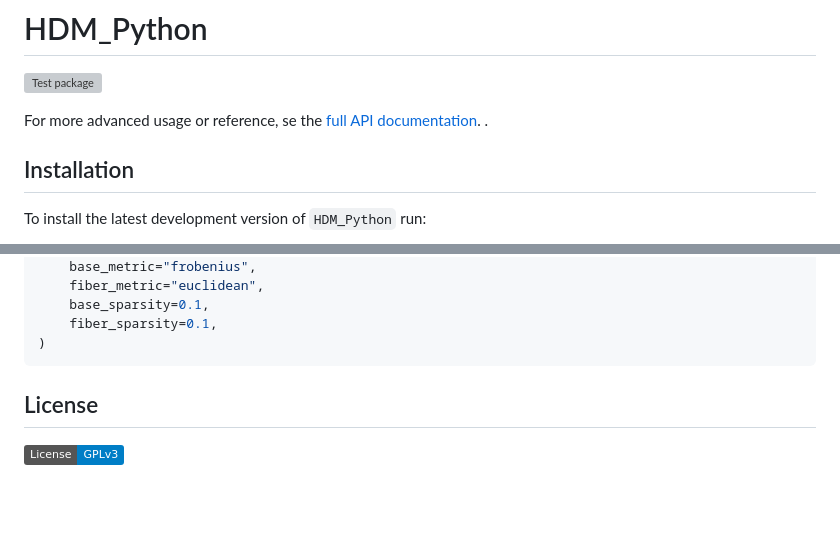
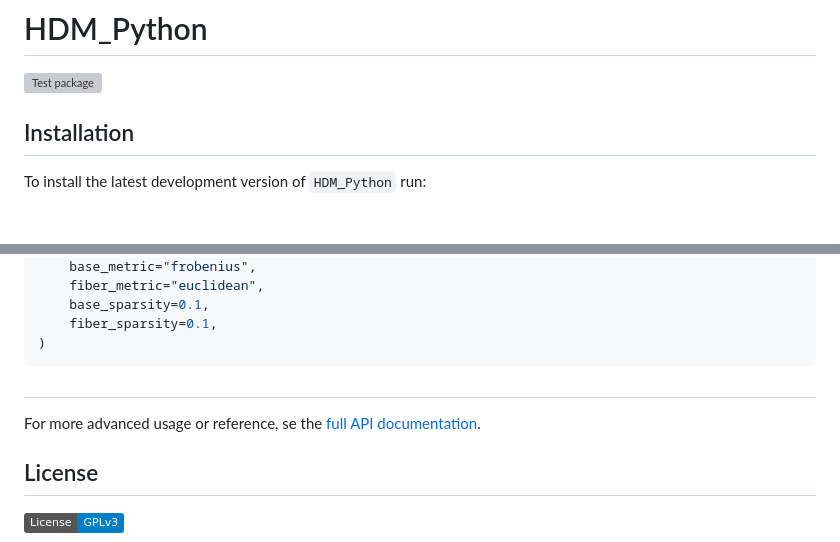
Before and after one commit to Tooth-N-Claw/HDMaps, a Markdown page: README.md, 2 parts joined by grey strips. Drawn GitHub-style; badges without logos; blank space fills up the shorter version; grey boxes are pictures that could not be loaded.

````diff
--- a/README.md
+++ b/README.md
@@ -1,7 +1,5 @@
 # HDM_Python
 [![Test package](https://github.com/frisbro303/HDM_Python/actions/workflows/test.yml/badge.svg)](https://github.com/frisbro303/HDM_Python/actions/workflows/test.yml)
-
-For more advanced usage or reference, se the [full API documentation](https://frisbro303.github.io/HDM_Python/). .
 
 ## Installation
 To install the latest development version of `HDM_Python` run:
@@ -91,6 +89,9 @@ config = HDMConfig(
     fiber_sparsity=0.1,
 )
 ```
+##
+
+For more advanced usage or reference, se the [full API documentation](https://frisbro303.github.io/HDM_Python/).
 
 ## License
 [![License: GPL v3](https://img.shields.io/badge/License-GPLv3-blue.svg)](https://www.gnu.org/licenses/gpl-3.0)
````
